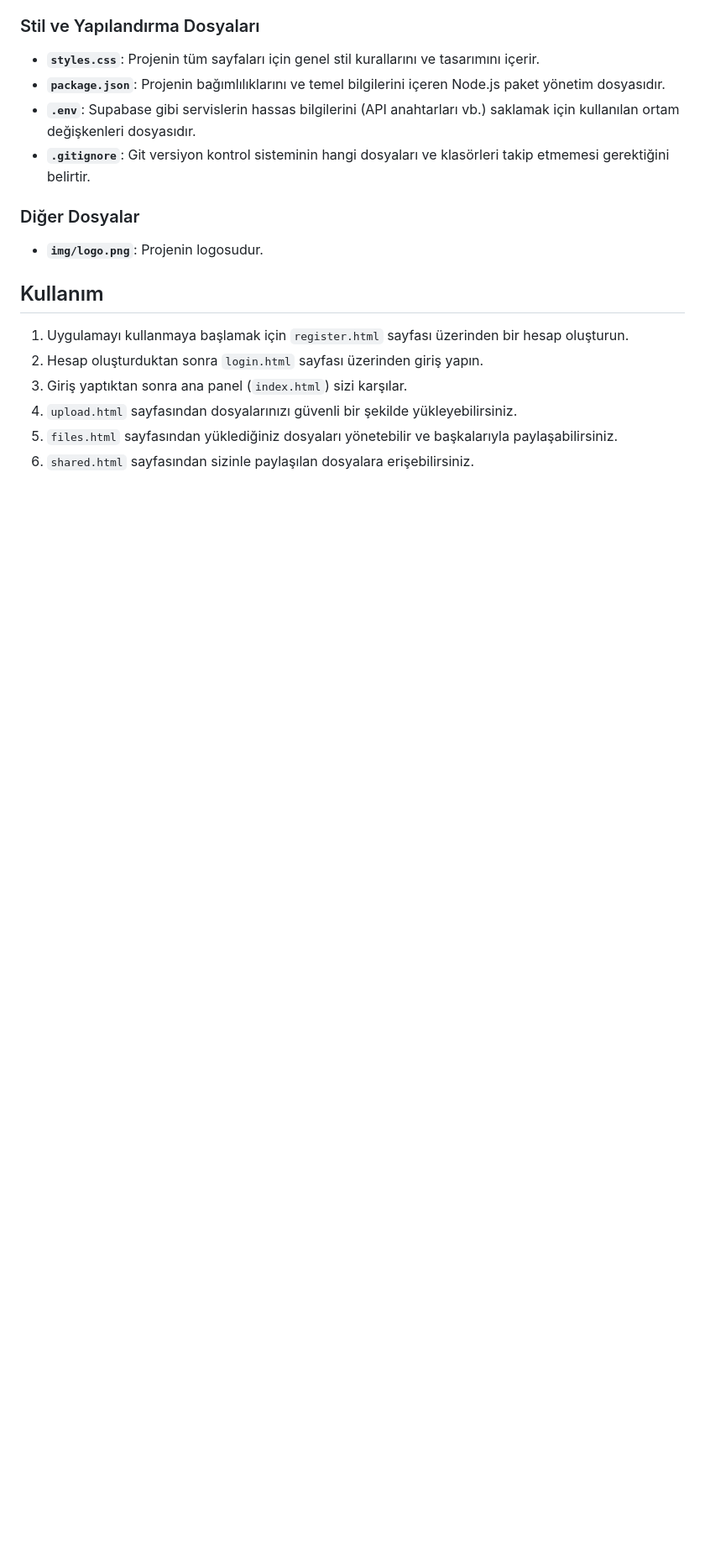
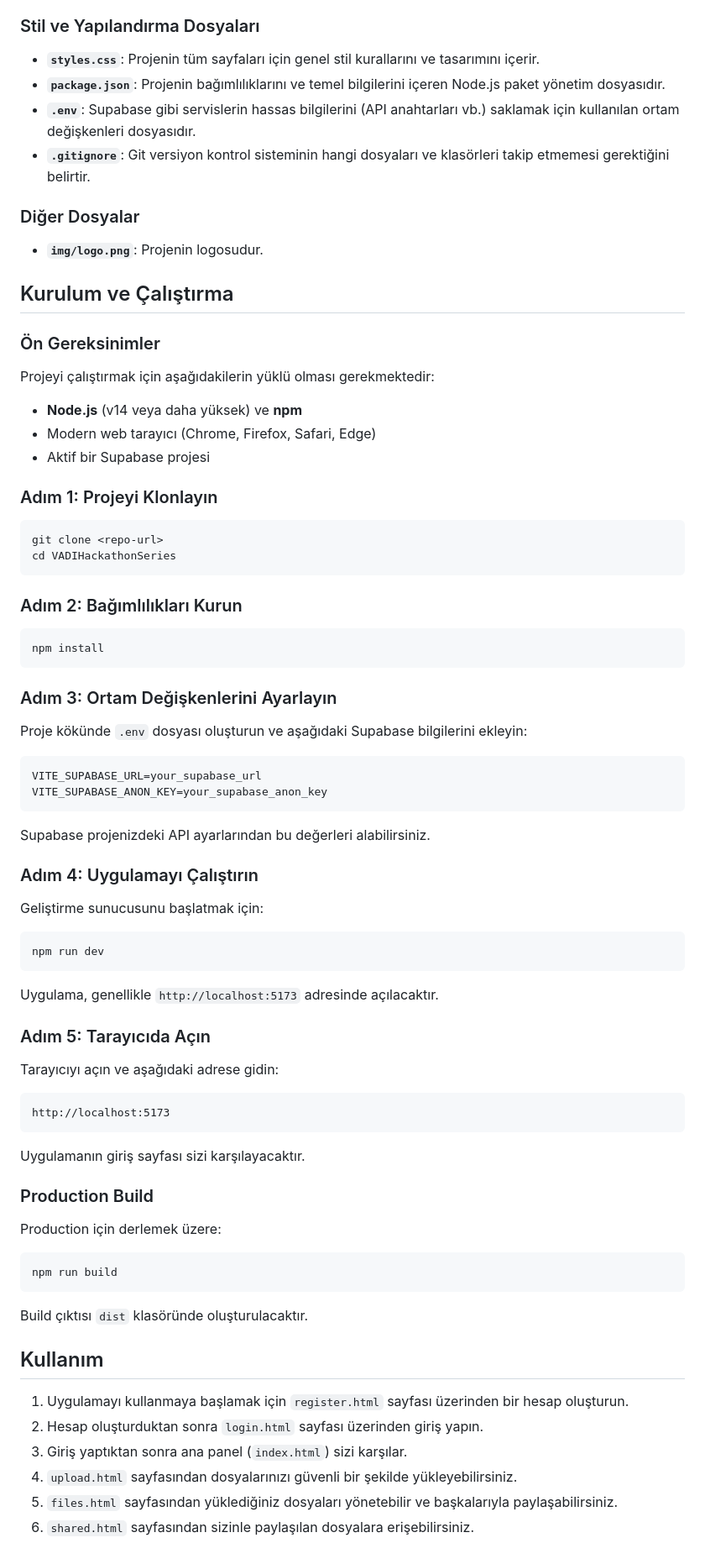
Before and after one commit to ibosta/VADIHackathonSeries, a Markdown page: README.md, the part around the change. Shown at 84% size. Rendered like a GitHub page; blank space fills up the shorter version.

Commit message:
Add installation and usage instructions to README
Added installation and setup instructions for the project.

````diff
--- a/README.md
+++ b/README.md
@@ -37,6 +37,69 @@ Proje, HTML, CSS ve JavaScript dosyalarından oluşmaktadır. Supabase, arka uç
 
 - **`img/logo.png`**: Projenin logosudur.
 
+## Kurulum ve Çalıştırma
+
+### Ön Gereksinimler
+
+Projeyi çalıştırmak için aşağıdakilerin yüklü olması gerekmektedir:
+- **Node.js** (v14 veya daha yüksek) ve **npm**
+- Modern web tarayıcı (Chrome, Firefox, Safari, Edge)
+- Aktif bir Supabase projesi
+
+### Adım 1: Projeyi Klonlayın
+
+```bash
+git clone <repo-url>
+cd VADIHackathonSeries
+```
+
+### Adım 2: Bağımlılıkları Kurun
+
+```bash
+npm install
+```
+
+### Adım 3: Ortam Değişkenlerini Ayarlayın
+
+Proje kökünde `.env` dosyası oluşturun ve aşağıdaki Supabase bilgilerini ekleyin:
+
+```
+VITE_SUPABASE_URL=your_supabase_url
+VITE_SUPABASE_ANON_KEY=your_supabase_anon_key
+```
+
+Supabase projenizdeki API ayarlarından bu değerleri alabilirsiniz.
+
+### Adım 4: Uygulamayı Çalıştırın
+
+Geliştirme sunucusunu başlatmak için:
+
+```bash
+npm run dev
+```
+
+Uygulama, genellikle `http://localhost:5173` adresinde açılacaktır.
+
+### Adım 5: Tarayıcıda Açın
+
+Tarayıcıyı açın ve aşağıdaki adrese gidin:
+
+```
+http://localhost:5173
+```
+
+Uygulamanın giriş sayfası sizi karşılayacaktır.
+
+### Production Build
+
+Production için derlemek üzere:
+
+```bash
+npm run build
+```
+
+Build çıktısı `dist` klasöründe oluşturulacaktır.
+
 ## Kullanım
 
 1.  Uygulamayı kullanmaya başlamak için `register.html` sayfası üzerinden bir hesap oluşturun.
````
